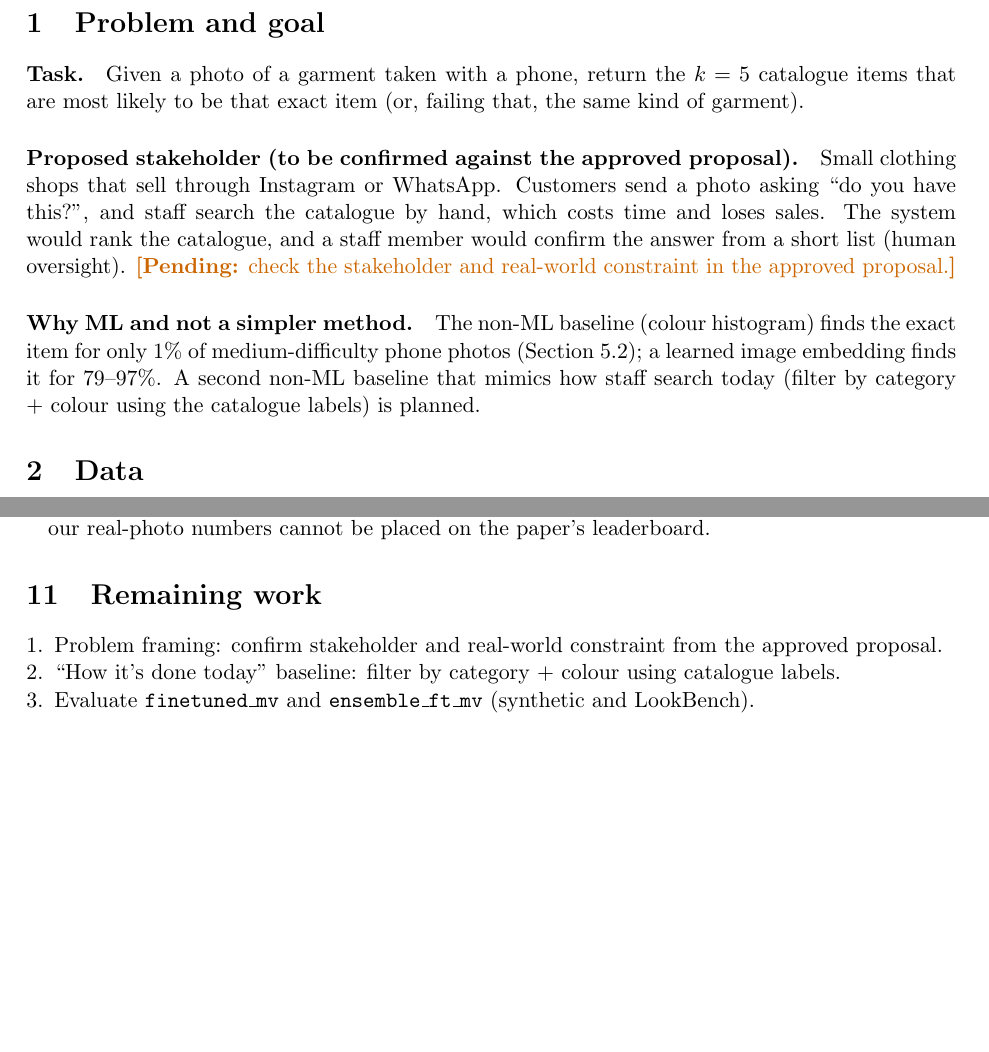
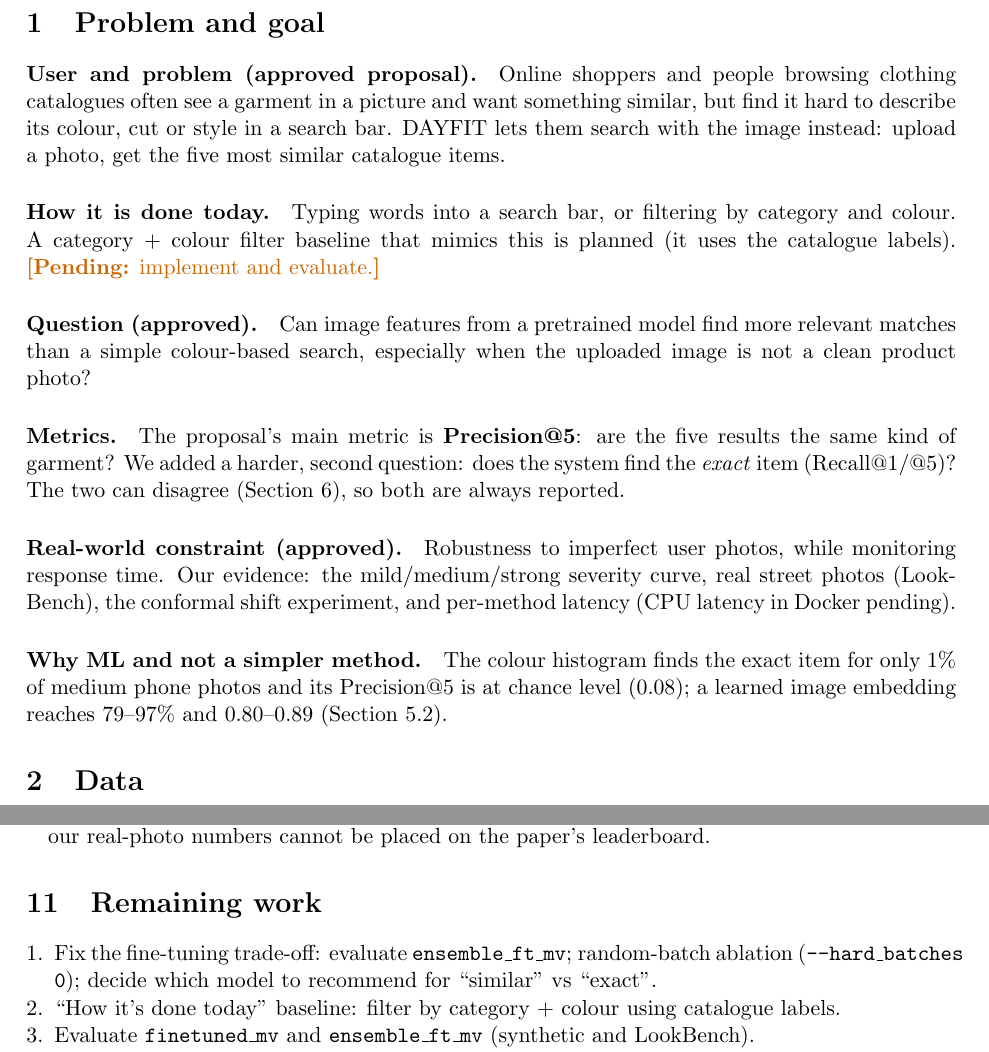
Before and after one commit to mouhammed-soumaille/dayfit, a LaTeX paper (report/progress_report.tex): two parts of pages 2 and 10 of 11, joined at a grey line, cut so that both start at the same text, the shorter picture padded with empty space. Compiled offline with pdfLaTeX.

Commit message:
Align framing with approved proposal; log fine-tuning and LookBench results

```diff
--- a/report/progress_report.tex
+++ b/report/progress_report.tex
@@ -12,7 +12,7 @@
 \newcommand{\pending}[1]{\textcolor{orange!80!black}{\textbf{[Pending:} #1\textbf{]}}}
 
 \title{DAYFIT: Visual Clothing Search from Phone Photos\\[4pt]
-\large Progress report (internal) --- EECE 490 course project}
+\large Progress report (internal, updated) --- EECE 490 course project}
 \author{Mouhammed Soumaille}
 \date{November 11, 2026}
 
@@ -39,19 +39,29 @@ Precision@5; and (iv) on real street photos (LookBench) the fine-tuning gain shr
 %=====================================================================
 \section{Problem and goal}
 
-\paragraph{Task.} Given a photo of a garment taken with a phone, return the $k=5$ catalogue items that
-are most likely to be that exact item (or, failing that, the same kind of garment).
+\paragraph{User and problem (approved proposal).} Online shoppers and people browsing clothing catalogues
+often see a garment in a picture and want something similar, but find it hard to describe its colour, cut or
+style in a search bar. DAYFIT lets them search with the image instead: upload a photo, get the five most
+similar catalogue items.
 
-\paragraph{Proposed stakeholder (to be confirmed against the approved proposal).}
-Small clothing shops that sell through Instagram or WhatsApp. Customers send a photo asking
-``do you have this?'', and staff search the catalogue by hand, which costs time and loses sales.
-The system would rank the catalogue, and a staff member would confirm the answer from a short list
-(human oversight). \pending{check the stakeholder and real-world constraint in the approved proposal.}
+\paragraph{How it is done today.} Typing words into a search bar, or filtering by category and colour. A
+category + colour filter baseline that mimics this is planned (it uses the catalogue labels).
+\pending{implement and evaluate.}
 
-\paragraph{Why ML and not a simpler method.} The non-ML baseline (colour histogram) finds the exact item
-for only 1\% of medium-difficulty phone photos (Section~\ref{sec:ladder}); a learned image embedding
-finds it for 79--97\%. A second non-ML baseline that mimics how staff search today (filter by
-category + colour using the catalogue labels) is planned.
+\paragraph{Question (approved).} Can image features from a pretrained model find more relevant matches than
+a simple colour-based search, especially when the uploaded image is not a clean product photo?
+
+\paragraph{Metrics.} The proposal's main metric is \textbf{Precision@5}: are the five results the same kind
+of garment? We added a harder, second question: does the system find the \emph{exact} item
+(Recall@1/@5)? The two can disagree (Section~\ref{sec:ft}), so both are always reported.
+
+\paragraph{Real-world constraint (approved).} Robustness to imperfect user photos, while monitoring
+response time. Our evidence: the mild/medium/strong severity curve, real street photos (LookBench), the
+conformal shift experiment, and per-method latency (CPU latency in Docker pending).
+
+\paragraph{Why ML and not a simpler method.} The colour histogram finds the exact item for only 1\% of
+medium phone photos and its Precision@5 is at chance level (0.08); a learned image embedding reaches
+79--97\% and 0.80--0.89 (Section~\ref{sec:ladder}).
 
 %=====================================================================
 \section{Data}
@@ -476,7 +486,8 @@ model; add a coverage / set-size figure.}
 
 \section{Remaining work}
 \begin{enumerate}
-  \item Problem framing: confirm stakeholder and real-world constraint from the approved proposal.
+  \item Fix the fine-tuning trade-off: evaluate \texttt{ensemble\_ft\_mv}; random-batch ablation
+        (\texttt{--hard\_batches 0}); decide which model to recommend for ``similar'' vs ``exact''.
   \item ``How it's done today'' baseline: filter by category + colour using catalogue labels.
   \item Evaluate \texttt{finetuned\_mv} and \texttt{ensemble\_ft\_mv} (synthetic and LookBench).
   \item Conformal retrieval on real models, with figure; fine-tuning curve figure.
```
Also changed, not shown: report/results_log.md (+36 -0 lines), report/progress_report.pdf.
